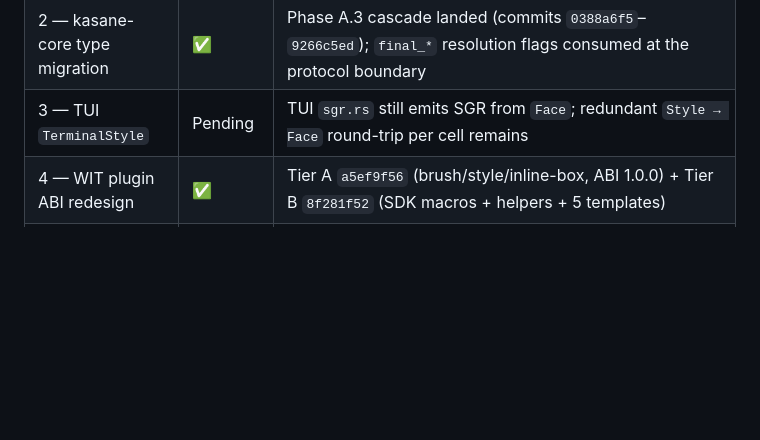
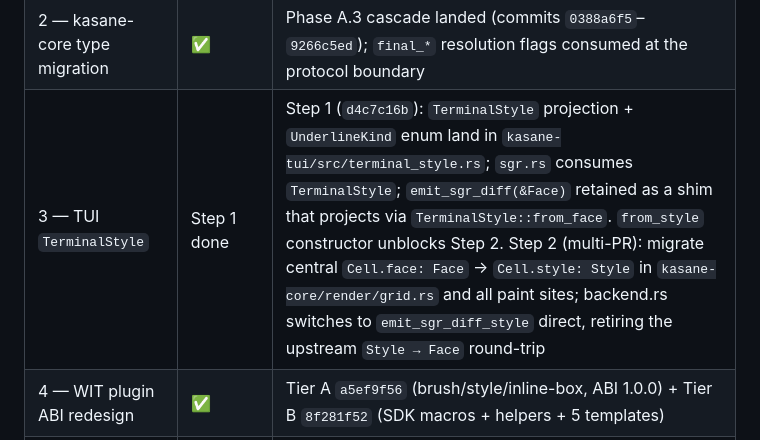
Before and after one commit to Yus314/kasane, a Markdown page: docs/roadmap.md, the part around the change. Drawn GitHub-style; blank space fills up the shorter version.

Commit message:
docs(roadmap): mark Phase 3 TUI Step 1 done; outline Step 2 scope
Phase 3 row reflects the d4c7c16b TerminalStyle landing:
- Step 1 done: projection type + sgr.rs refactor + tests; observable
  behaviour unchanged.
- Step 2 (multi-PR, separate sessions): central Cell type migration
  (Face → Style) across kasane-core/render/, retiring the upstream
  Style → Face conversion.

```diff
--- a/docs/roadmap.md
+++ b/docs/roadmap.md
@@ -39,7 +39,7 @@ GPU swap.
 | 1a — Style + Brush types | ✅ | Coexists with `Face`; `Atom::style()` bridge |
 | 1b–d — `Atom { face, contents }` migration | ✅ | B-wide commit `98592a47` carries `Arc<UnresolvedStyle>` directly on `Atom`; mutex-on-`StyleStore` retired |
 | 2 — kasane-core type migration | ✅ | Phase A.3 cascade landed (commits `0388a6f5`–`9266c5ed`); `final_*` resolution flags consumed at the protocol boundary |
-| 3 — TUI `TerminalStyle` | Pending | TUI `sgr.rs` still emits SGR from `Face`; redundant `Style → Face` round-trip per cell remains |
+| 3 — TUI `TerminalStyle` | Step 1 done | Step 1 (`d4c7c16b`): `TerminalStyle` projection + `UnderlineKind` enum land in `kasane-tui/src/terminal_style.rs`; `sgr.rs` consumes `TerminalStyle`; `emit_sgr_diff(&Face)` retained as a shim that projects via `TerminalStyle::from_face`. `from_style` constructor unblocks Step 2. Step 2 (multi-PR): migrate central `Cell.face: Face` → `Cell.style: Style` in `kasane-core/render/grid.rs` and all paint sites; backend.rs switches to `emit_sgr_diff_style` direct, retiring the upstream `Style → Face` round-trip |
 | 4 — WIT plugin ABI redesign | ✅ | Tier A `a5ef9f56` (brush/style/inline-box, ABI 1.0.0) + Tier B `8f281f52` (SDK macros + helpers + 5 templates) |
 | 5 — Bundled WASM plugins rebuild | ✅ | All 10 examples + 6 bundled + 11 fixtures rebuilt against `kasane:plugin@1.0.0` (`f4df0762`); `cargo test -p kasane-wasm` 188/0 |
 | 6 — `parley_text` facade + cargo deps | ✅ | parley 0.9 + swash 0.2.7 |
```
